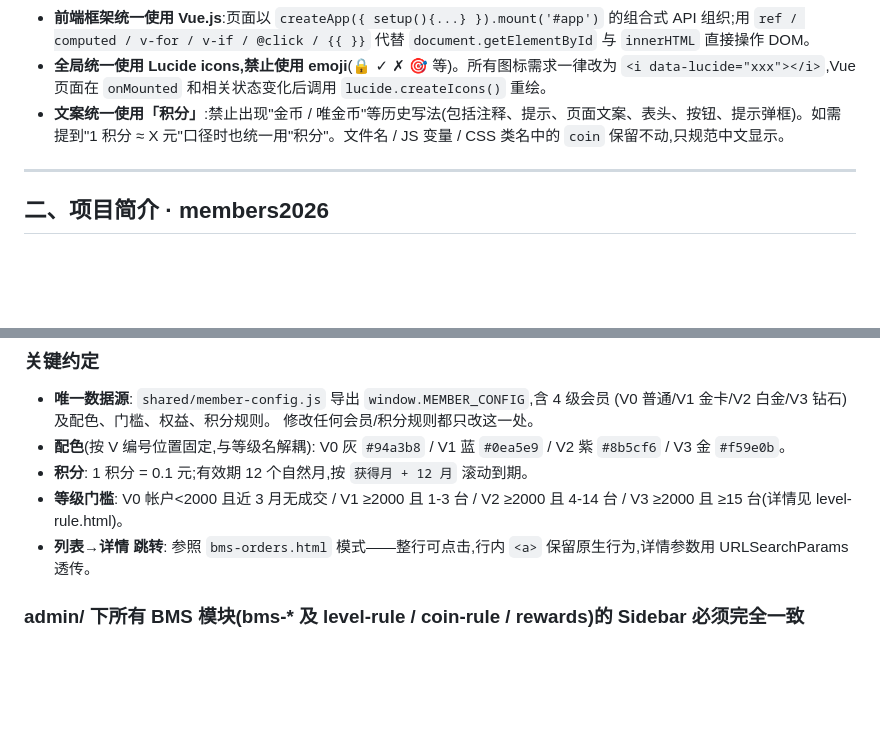
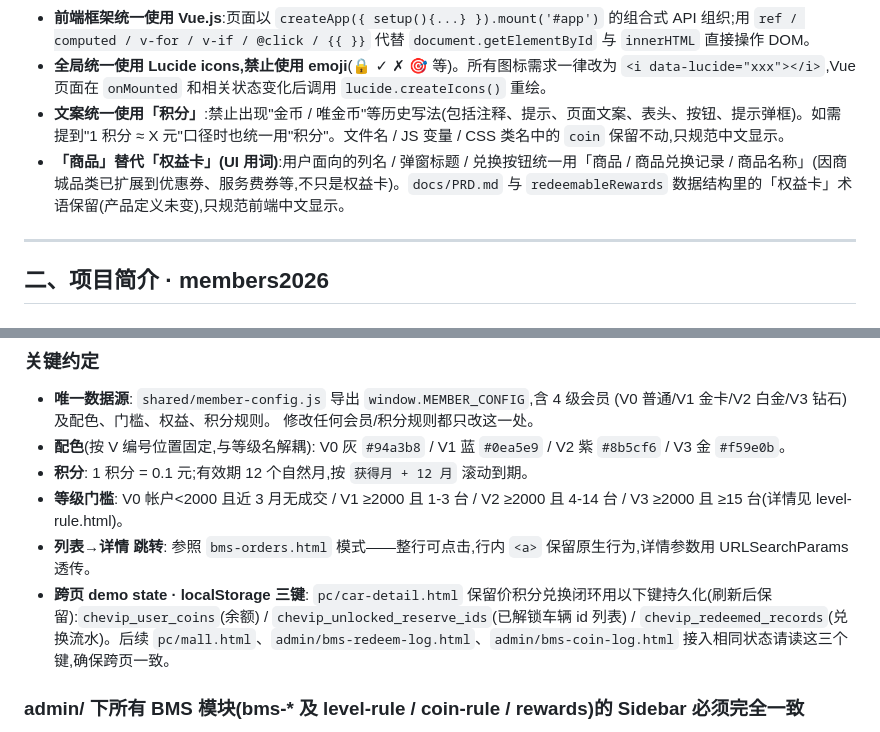
Before and after one commit to callmeoo/vp2026-members, a Markdown page: CLAUDE.md, 2 parts joined by grey strips. Rendered like a GitHub page; blank space fills up the shorter version.

```diff
--- a/CLAUDE.md
+++ b/CLAUDE.md
@@ -25,6 +25,7 @@
 - **前端框架统一使用 Vue.js**:页面以 `createApp({ setup(){...} }).mount('#app')` 的组合式 API 组织;用 `ref / computed / v-for / v-if / @click / {{ }}` 代替 `document.getElementById` 与 `innerHTML` 直接操作 DOM。
 - **全局统一使用 Lucide icons,禁止使用 emoji**(🔒 ✓ ✗ 🎯 等)。所有图标需求一律改为 `<i data-lucide="xxx"></i>`,Vue 页面在 `onMounted` 和相关状态变化后调用 `lucide.createIcons()` 重绘。
 - **文案统一使用「积分」**:禁止出现"金币 / 唯金币"等历史写法(包括注释、提示、页面文案、表头、按钮、提示弹框)。如需提到"1 积分 ≈ X 元"口径时也统一用"积分"。文件名 / JS 变量 / CSS 类名中的 `coin` 保留不动,只规范中文显示。
+- **「商品」替代「权益卡」(UI 用词)**:用户面向的列名 / 弹窗标题 / 兑换按钮统一用「商品 / 商品兑换记录 / 商品名称」(因商城品类已扩展到优惠券、服务费券等,不只是权益卡)。`docs/PRD.md` 与 `redeemableRewards` 数据结构里的「权益卡」术语保留(产品定义未变),只规范前端中文显示。
 
 
 ---
@@ -69,6 +70,7 @@
 - **积分**: 1 积分 = 0.1 元;有效期 12 个自然月,按 `获得月 + 12 月` 滚动到期。
 - **等级门槛**: V0 帐户<2000 且近 3 月无成交 / V1 ≥2000 且 1-3 台 / V2 ≥2000 且 4-14 台 / V3 ≥2000 且 ≥15 台(详情见 level-rule.html)。
 - **列表→详情 跳转**: 参照 `bms-orders.html` 模式——整行可点击,行内 `<a>` 保留原生行为,详情参数用 URLSearchParams 透传。
+- **跨页 demo state · localStorage 三键**: `pc/car-detail.html` 保留价积分兑换闭环用以下键持久化(刷新后保留):`chevip_user_coins`(余额) / `chevip_unlocked_reserve_ids`(已解锁车辆 id 列表) / `chevip_redeemed_records`(兑换流水)。后续 `pc/mall.html`、`admin/bms-redeem-log.html`、`admin/bms-coin-log.html` 接入相同状态请读这三个键,确保跨页一致。
 
 ### admin/ 下所有 BMS 模块(bms-* 及 level-rule / coin-rule / rewards)的 Sidebar 必须完全一致
 
```
Also changed, not shown: docs/PRD.md (+5 -5 lines).
